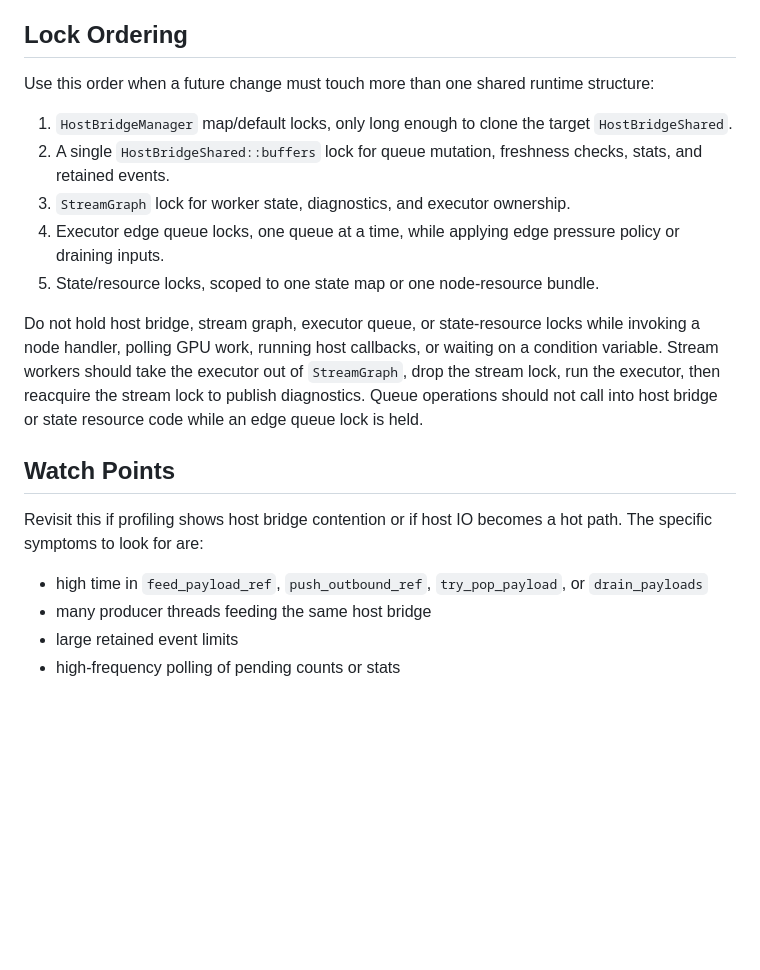
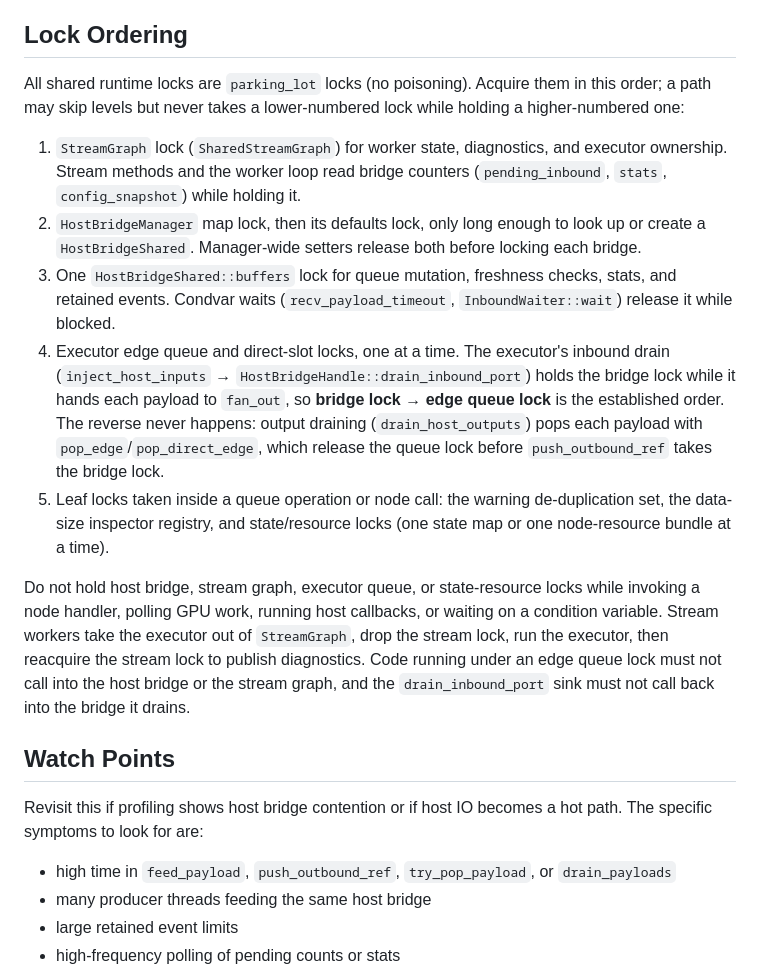
Before and after one commit to Prometheus-Dynamics/Daedalus, a Markdown page: docs/host-bridge-lock-granularity.md, the part around the change. GitHub-like rendering; blank space fills up the shorter version.

Commit message:
Document the verified host bridge lock order
StreamGraph -> manager map/defaults -> bridge buffers -> edge queue /
direct slot -> leaf locks. The executor inbound drain holds the bridge
lock while fanning payloads into edge queues; output draining releases
the queue lock before touching the bridge, so no path inverts it.

Co-Authored-By: Claude Opus 5.5 <noreply@anthropic.com>

```diff
--- a/docs/host-bridge-lock-granularity.md
+++ b/docs/host-bridge-lock-granularity.md
@@ -25,25 +25,38 @@ The current design favors correctness, deterministic policy application, and str
 
 ## Lock Ordering
 
-Use this order when a future change must touch more than one shared runtime structure:
+All shared runtime locks are `parking_lot` locks (no poisoning). Acquire them in this order; a
+path may skip levels but never takes a lower-numbered lock while holding a higher-numbered one:
 
-1. `HostBridgeManager` map/default locks, only long enough to clone the target `HostBridgeShared`.
-2. A single `HostBridgeShared::buffers` lock for queue mutation, freshness checks, stats, and retained events.
-3. `StreamGraph` lock for worker state, diagnostics, and executor ownership.
-4. Executor edge queue locks, one queue at a time, while applying edge pressure policy or draining inputs.
-5. State/resource locks, scoped to one state map or one node-resource bundle.
+1. `StreamGraph` lock (`SharedStreamGraph`) for worker state, diagnostics, and executor
+   ownership. Stream methods and the worker loop read bridge counters (`pending_inbound`,
+   `stats`, `config_snapshot`) while holding it.
+2. `HostBridgeManager` map lock, then its defaults lock, only long enough to look up or create a
+   `HostBridgeShared`. Manager-wide setters release both before locking each bridge.
+3. One `HostBridgeShared::buffers` lock for queue mutation, freshness checks, stats, and retained
+   events. Condvar waits (`recv_payload_timeout`, `InboundWaiter::wait`) release it while blocked.
+4. Executor edge queue and direct-slot locks, one at a time. The executor's inbound drain
+   (`inject_host_inputs` → `HostBridgeHandle::drain_inbound_port`) holds the bridge lock while it
+   hands each payload to `fan_out`, so **bridge lock → edge queue lock** is the established order.
+   The reverse never happens: output draining (`drain_host_outputs`) pops each payload with
+   `pop_edge`/`pop_direct_edge`, which release the queue lock before `push_outbound_ref` takes
+   the bridge lock.
+5. Leaf locks taken inside a queue operation or node call: the warning de-duplication set, the
+   data-size inspector registry, and state/resource locks (one state map or one node-resource
+   bundle at a time).
 
 Do not hold host bridge, stream graph, executor queue, or state-resource locks while invoking a node
 handler, polling GPU work, running host callbacks, or waiting on a condition variable. Stream workers
-should take the executor out of `StreamGraph`, drop the stream lock, run the executor, then reacquire
-the stream lock to publish diagnostics. Queue operations should not call into host bridge or state
-resource code while an edge queue lock is held.
+take the executor out of `StreamGraph`, drop the stream lock, run the executor, then reacquire
+the stream lock to publish diagnostics. Code running under an edge queue lock must not call into
+the host bridge or the stream graph, and the `drain_inbound_port` sink must not call back into the
+bridge it drains.
 
 ## Watch Points
 
 Revisit this if profiling shows host bridge contention or if host IO becomes a hot path. The specific symptoms to look for are:
 
-- high time in `feed_payload_ref`, `push_outbound_ref`, `try_pop_payload`, or `drain_payloads`
+- high time in `feed_payload`, `push_outbound_ref`, `try_pop_payload`, or `drain_payloads`
 - many producer threads feeding the same host bridge
 - large retained event limits
 - high-frequency polling of pending counts or stats
```
